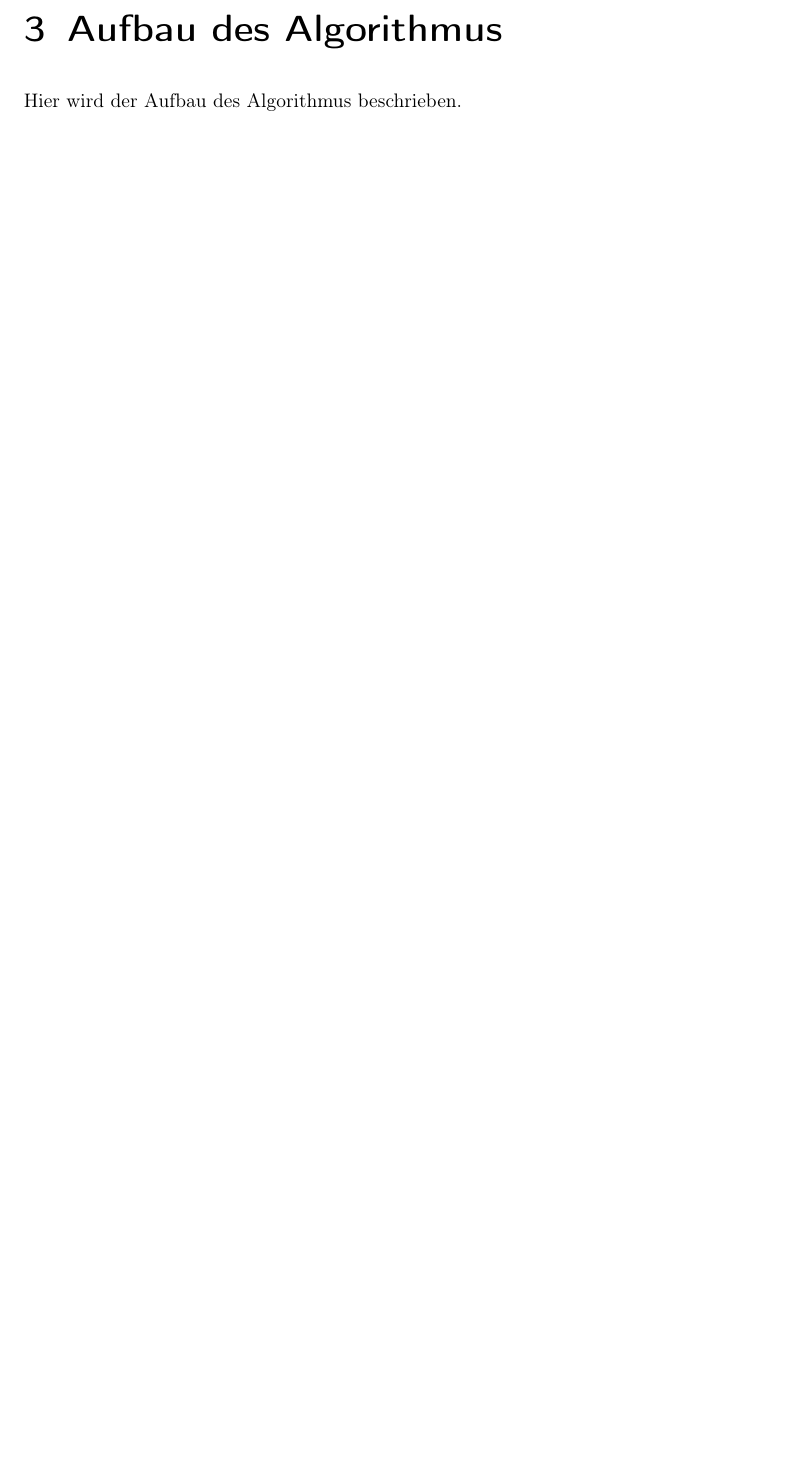
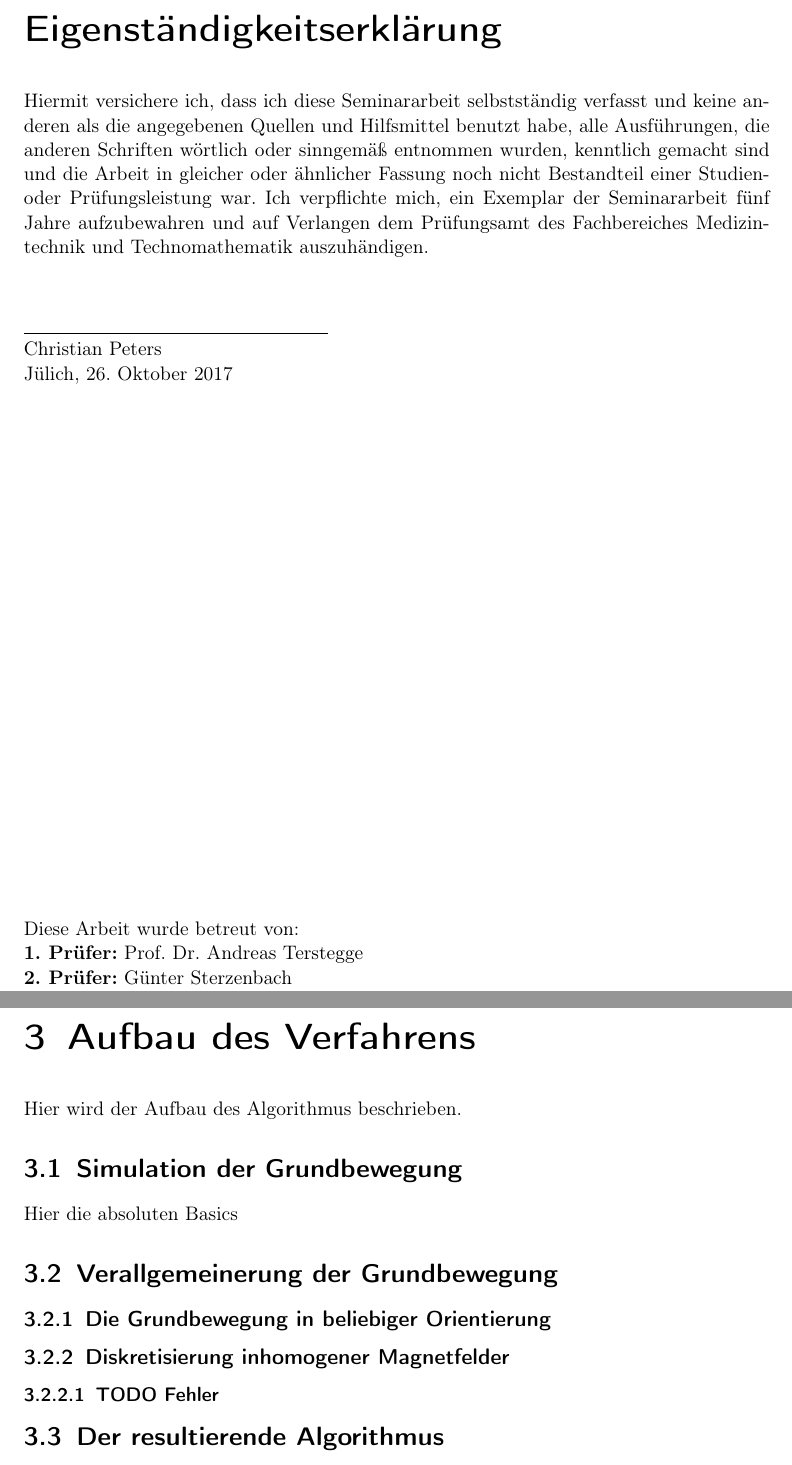
Before and after one commit to chr-peters/seminar_magnetic_field_particle_simulation, a LaTeX document (Latex/main.tex, which reads Latex/algorithmus.tex, Latex/erklaerung.tex): part of page 5 of 8 before the commit and two parts of pages 2 and 6 of 9 after it, the two joined at a grey line, cut at the place of the change, the shorter picture padded with empty space. Compiled offline with pdfLaTeX.

Commit message:
first basic structure

```diff
--- a/Latex/algorithmus.tex
+++ b/Latex/algorithmus.tex
@@ -1,3 +1,17 @@
-\chapter{Aufbau des Algorithmus}
+\chapter{Aufbau des Verfahrens}
 
 Hier wird der Aufbau des Algorithmus beschrieben.
+
+\section{Simulation der Grundbewegung}
+
+Hier die absoluten Basics
+
+\section{Verallgemeinerung der Grundbewegung}
+
+\subsection{Die Grundbewegung in beliebiger Orientierung}
+
+\subsection{Diskretisierung inhomogener Magnetfelder}
+
+\subsubsection{TODO Fehler}
+
+\section{Der resultierende Algorithmus}
--- /dev/null
+++ b/Latex/erklaerung.tex
@@ -0,0 +1,18 @@
+\chapter*{Eigenständigkeitserklärung}
+Hiermit versichere ich, dass ich diese Seminararbeit selbstst\"andig verfasst
+und keine anderen als die angegebenen Quellen und Hilfsmittel benutzt habe,
+alle Ausf\"uhrungen, die anderen Schriften w\"ortlich oder sinngem\"a{\ss}
+entnommen wurden, kenntlich gemacht sind und die Arbeit in gleicher oder
+\"ahnlicher Fassung noch nicht Bestandteil einer Studien- oder
+Pr\"ufungsleistung war. Ich verpflichte mich, ein Exemplar der Seminararbeit
+f\"unf Jahre aufzubewahren und auf Verlangen dem Pr\"ufungsamt des
+Fachbereiches Medizintechnik und Technomathematik auszuh\"andigen.
+\vspace{1.5cm}
+{\hrule width 6cm}
+\vspace{1ex}
+\noindent{}Christian Peters\\
+Jülich, \today
+\vfill
+\noindent{}Diese Arbeit wurde betreut von:\\
+{\bfseries 1. Prüfer:} Prof. Dr. Andreas Terstegge\\
+{\bfseries 2. Prüfer:} G\"unter Sterzenbach
```
Also changed, not shown: Latex/grundlagen.tex (+8 -0 lines), Latex/main.tex (+5 -0 lines).
